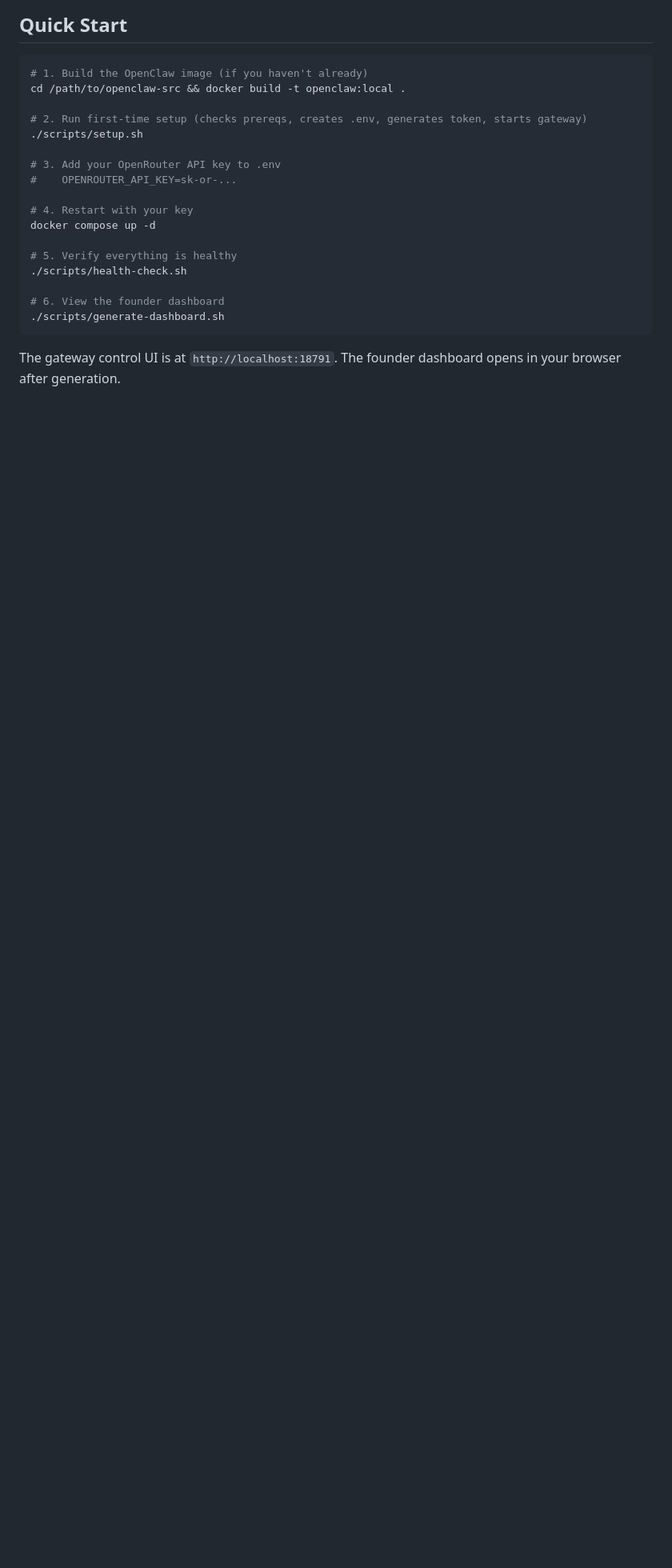
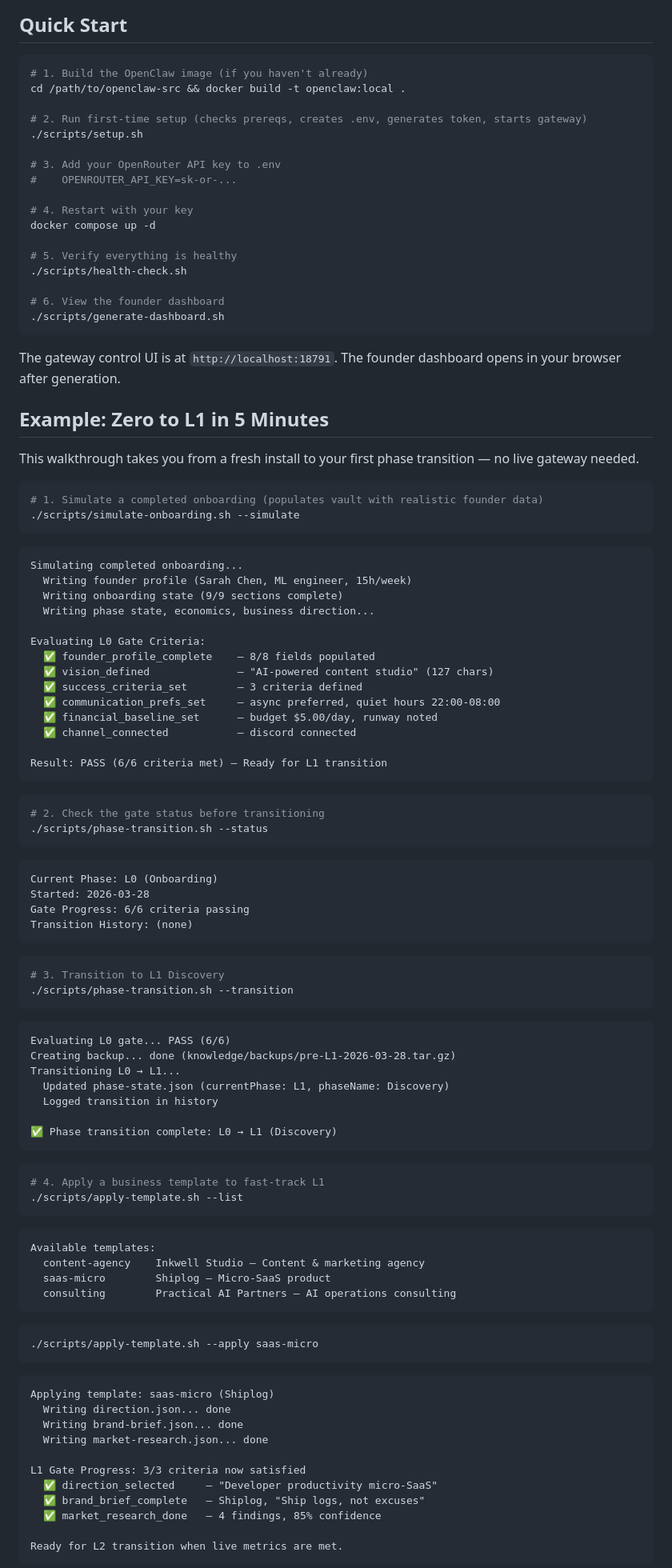
Before and after one commit to Angelopvtac/AgentOrg, a Markdown page: README.md, the part around one of its changes. Shown at 80% size. GitHub-like rendering; blank space fills up the shorter version.

Commit message:
docs: add end-to-end example walkthrough to README
Shows zero-to-L1 in 5 minutes: simulate onboarding, evaluate gates,
transition phase, apply template, generate dashboard — with realistic
terminal output and a Mermaid flow diagram.

Co-Authored-By: Claude Opus 4.6 (1M context) <noreply@anthropic.com>

````diff
--- a/README.md
+++ b/README.md
@@ -68,3 +68,87 @@ docker compose up -d
 ```
 
 The gateway control UI is at `http://localhost:18791`. The founder dashboard opens in your browser after generation.
+
+## Example: Zero to L1 in 5 Minutes
+
+This walkthrough takes you from a fresh install to your first phase transition — no live gateway needed.
+
+```bash
+# 1. Simulate a completed onboarding (populates vault with realistic founder data)
+./scripts/simulate-onboarding.sh --simulate
+```
+
+```
+Simulating completed onboarding...
+  Writing founder profile (Sarah Chen, ML engineer, 15h/week)
+  Writing onboarding state (9/9 sections complete)
+  Writing phase state, economics, business direction...
+
+Evaluating L0 Gate Criteria:
+  ✅ founder_profile_complete    — 8/8 fields populated
+  ✅ vision_defined              — "AI-powered content studio" (127 chars)
+  ✅ success_criteria_set        — 3 criteria defined
+  ✅ communication_prefs_set     — async preferred, quiet hours 22:00-08:00
+  ✅ financial_baseline_set      — budget $5.00/day, runway noted
+  ✅ channel_connected           — discord connected
+
+Result: PASS (6/6 criteria met) — Ready for L1 transition
+```
+
+```bash
+# 2. Check the gate status before transitioning
+./scripts/phase-transition.sh --status
+```
+
+```
+Current Phase: L0 (Onboarding)
+Started: 2026-03-28
+Gate Progress: 6/6 criteria passing
+Transition History: (none)
+```
+
+```bash
+# 3. Transition to L1 Discovery
+./scripts/phase-transition.sh --transition
+```
+
+```
+Evaluating L0 gate... PASS (6/6)
+Creating backup... done (knowledge/backups/pre-L1-2026-03-28.tar.gz)
+Transitioning L0 → L1...
+  Updated phase-state.json (currentPhase: L1, phaseName: Discovery)
+  Logged transition in history
+
+✅ Phase transition complete: L0 → L1 (Discovery)
+```
+
+```bash
+# 4. Apply a business template to fast-track L1
+./scripts/apply-template.sh --list
+```
+
+```
+Available templates:
+  content-agency    Inkwell Studio — Content & marketing agency
+  saas-micro        Shiplog — Micro-SaaS product
+  consulting        Practical AI Partners — AI operations consulting
+```
+
+```bash
+./scripts/apply-template.sh --apply saas-micro
+```
+
+```
+Applying template: saas-micro (Shiplog)
+  Writing direction.json... done
+  Writing brand-brief.json... done
+  Writing market-research.json... done
+
+L1 Gate Progress: 3/3 criteria now satisfied
+  ✅ direction_selected     — "Developer productivity micro-SaaS"
+  ✅ brand_brief_complete   — Shiplog, "Ship logs, not excuses"
+  ✅ market_research_done   — 4 findings, 85% confidence
+
+Ready for L2 transition when live metrics are met.
+```
+
````
Also changed, not shown: other parts of README.md (+22 -0 lines).
